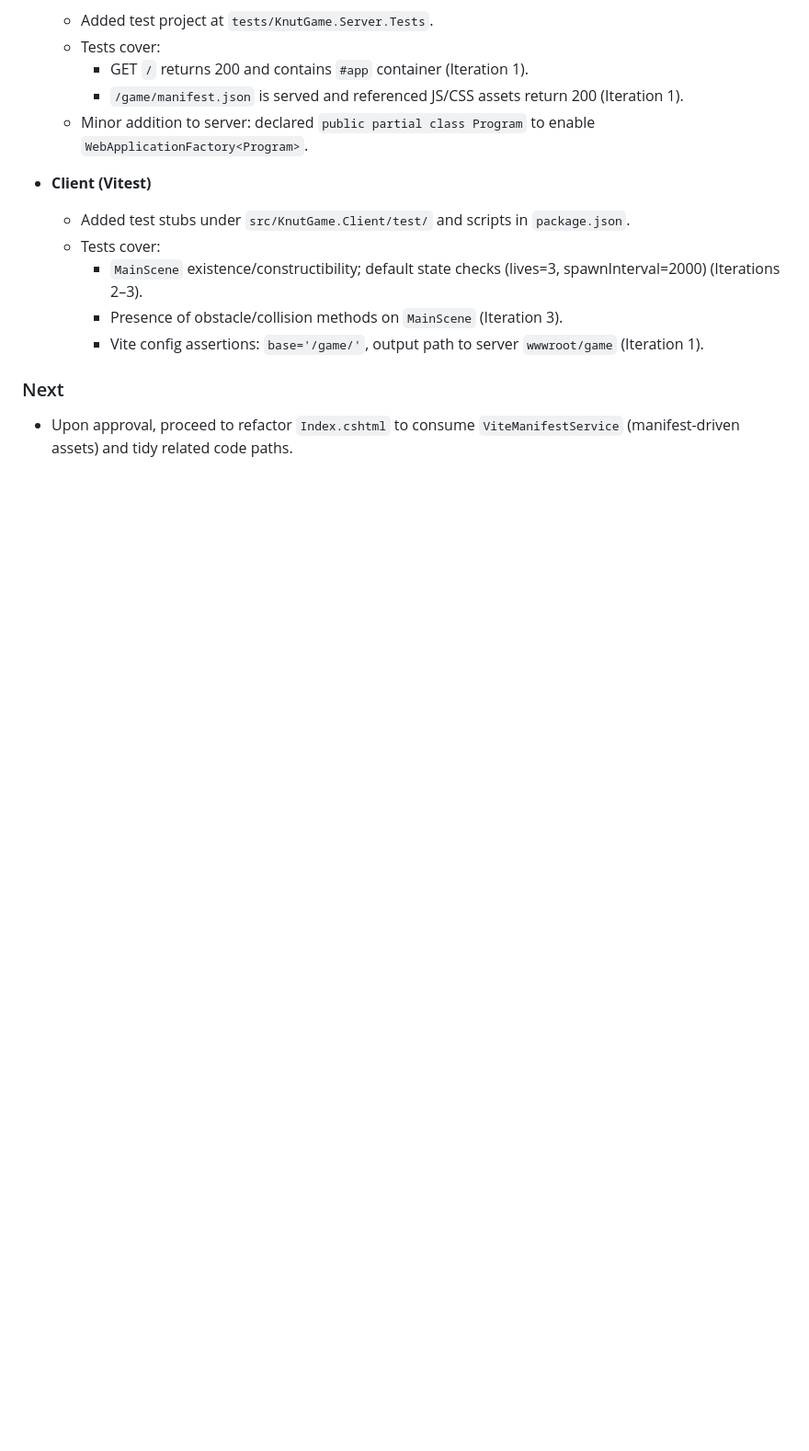
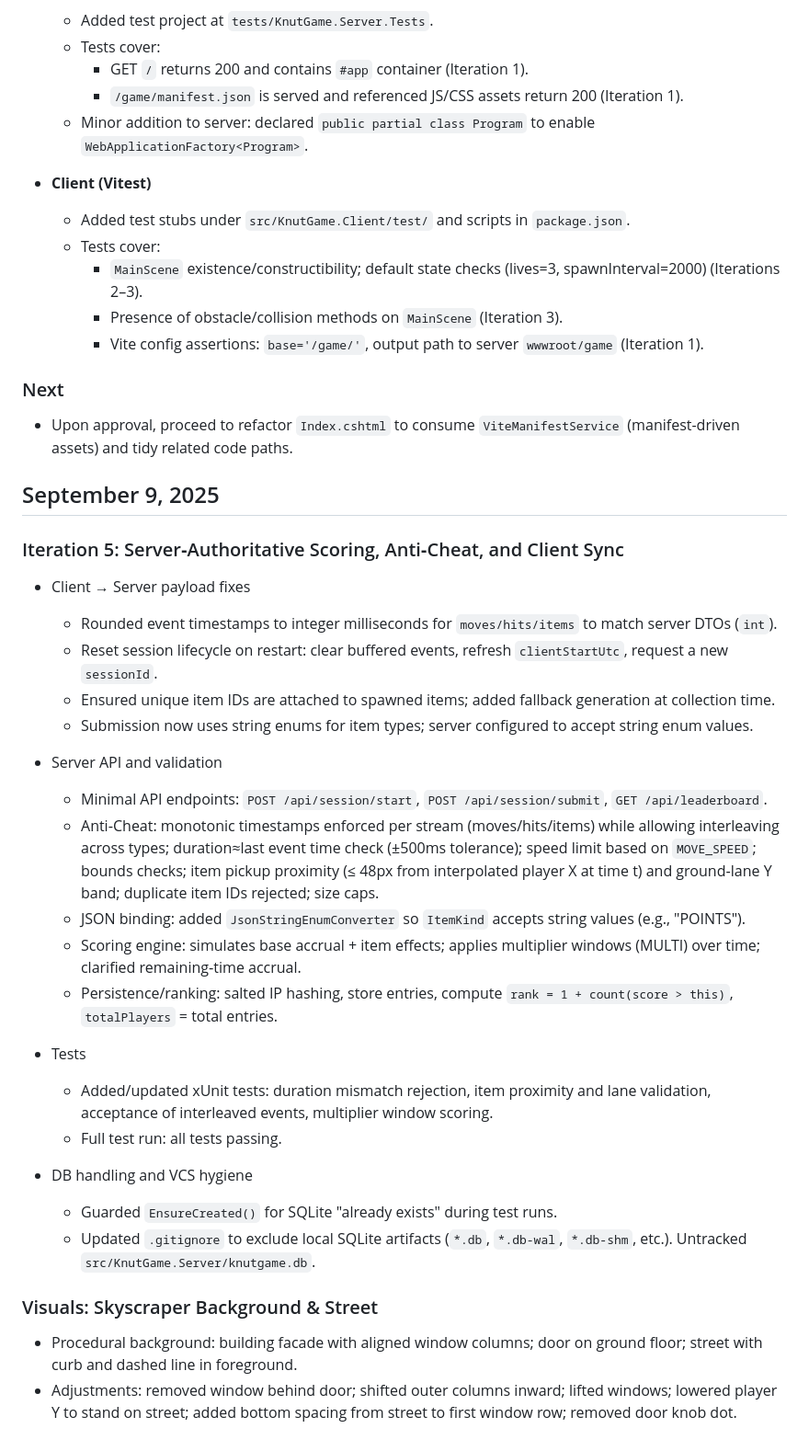
Before and after one commit to Sargaroth2511/KnutGame, a Markdown page: docs/ACTIVITIES.md, the part around the change. Shown at 92% size. GitHub-like rendering; blank space fills up the shorter version.

```diff
--- a/docs/ACTIVITIES.md
+++ b/docs/ACTIVITIES.md
@@ -99,3 +99,31 @@ The project builds successfully and is ready for development and deployment. The
 
 ### Next
 - Upon approval, proceed to refactor `Index.cshtml` to consume `ViteManifestService` (manifest-driven assets) and tidy related code paths.
+
+## September 9, 2025
+
+### Iteration 5: Server‑Authoritative Scoring, Anti‑Cheat, and Client Sync
+- Client → Server payload fixes
+  - Rounded event timestamps to integer milliseconds for `moves/hits/items` to match server DTOs (`int`).
+  - Reset session lifecycle on restart: clear buffered events, refresh `clientStartUtc`, request a new `sessionId`.
+  - Ensured unique item IDs are attached to spawned items; added fallback generation at collection time.
+  - Submission now uses string enums for item types; server configured to accept string enum values.
+
+- Server API and validation
+  - Minimal API endpoints: `POST /api/session/start`, `POST /api/session/submit`, `GET /api/leaderboard`.
+  - Anti‑Cheat: monotonic timestamps enforced per stream (moves/hits/items) while allowing interleaving across types; duration≈last event time check (±500ms tolerance); speed limit based on `MOVE_SPEED`; bounds checks; item pickup proximity (≤ 48px from interpolated player X at time t) and ground‑lane Y band; duplicate item IDs rejected; size caps.
+  - JSON binding: added `JsonStringEnumConverter` so `ItemKind` accepts string values (e.g., "POINTS").
+  - Scoring engine: simulates base accrual + item effects; applies multiplier windows (MULTI) over time; clarified remaining‑time accrual.
+  - Persistence/ranking: salted IP hashing, store entries, compute `rank = 1 + count(score > this)`, `totalPlayers` = total entries.
+
+- Tests
+  - Added/updated xUnit tests: duration mismatch rejection, item proximity and lane validation, acceptance of interleaved events, multiplier window scoring.
+  - Full test run: all tests passing.
+
+- DB handling and VCS hygiene
+  - Guarded `EnsureCreated()` for SQLite "already exists" during test runs.
+  - Updated `.gitignore` to exclude local SQLite artifacts (`*.db`, `*.db-wal`, `*.db-shm`, etc.). Untracked `src/KnutGame.Server/knutgame.db`.
+
+### Visuals: Skyscraper Background & Street
+- Procedural background: building facade with aligned window columns; door on ground floor; street with curb and dashed line in foreground.
+- Adjustments: removed window behind door; shifted outer columns inward; lifted windows; lowered player Y to stand on street; added bottom spacing from street to first window row; removed door knob dot.
```
Also changed, not shown: docs/iterationPlan.md (+44 -14 lines).
